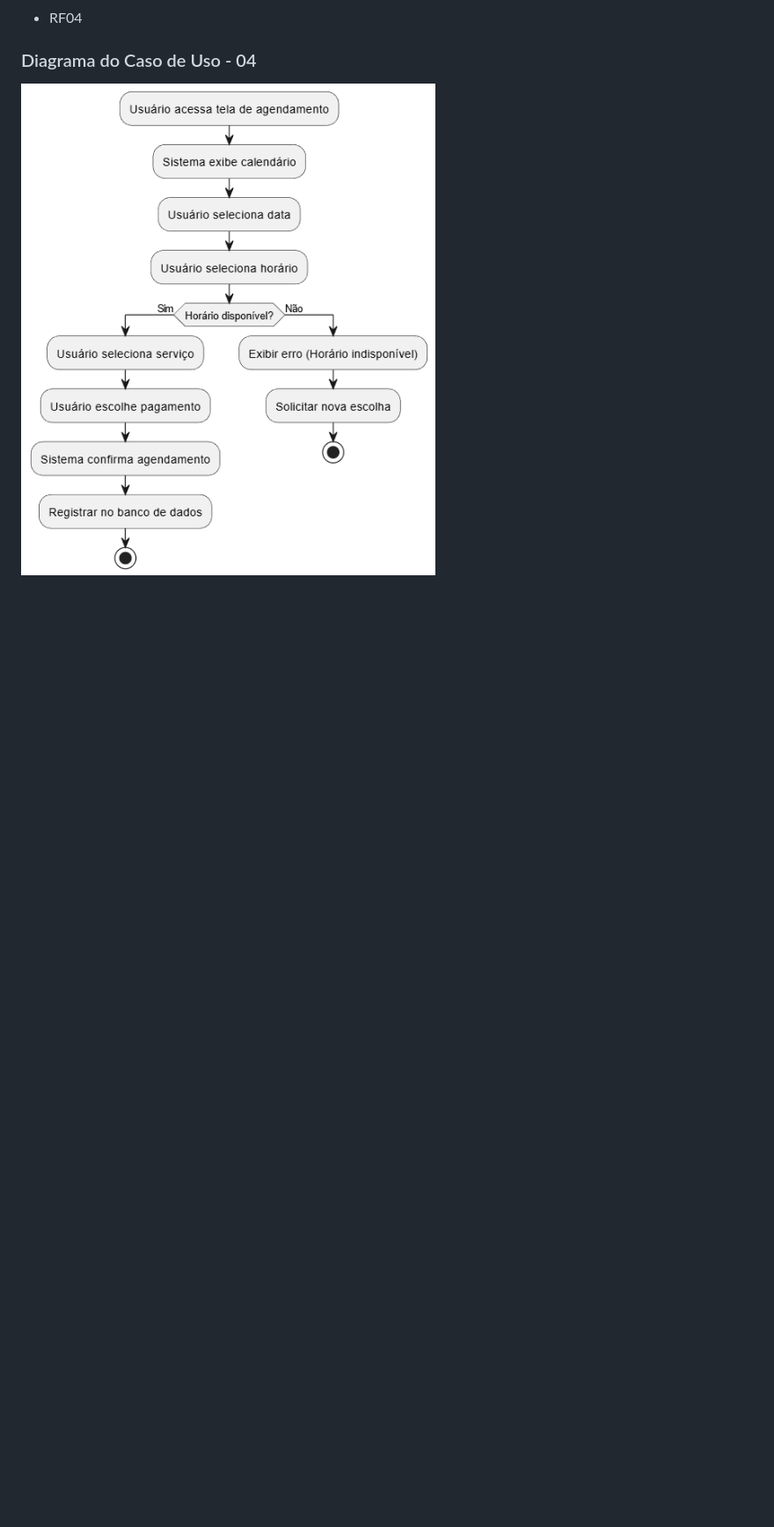
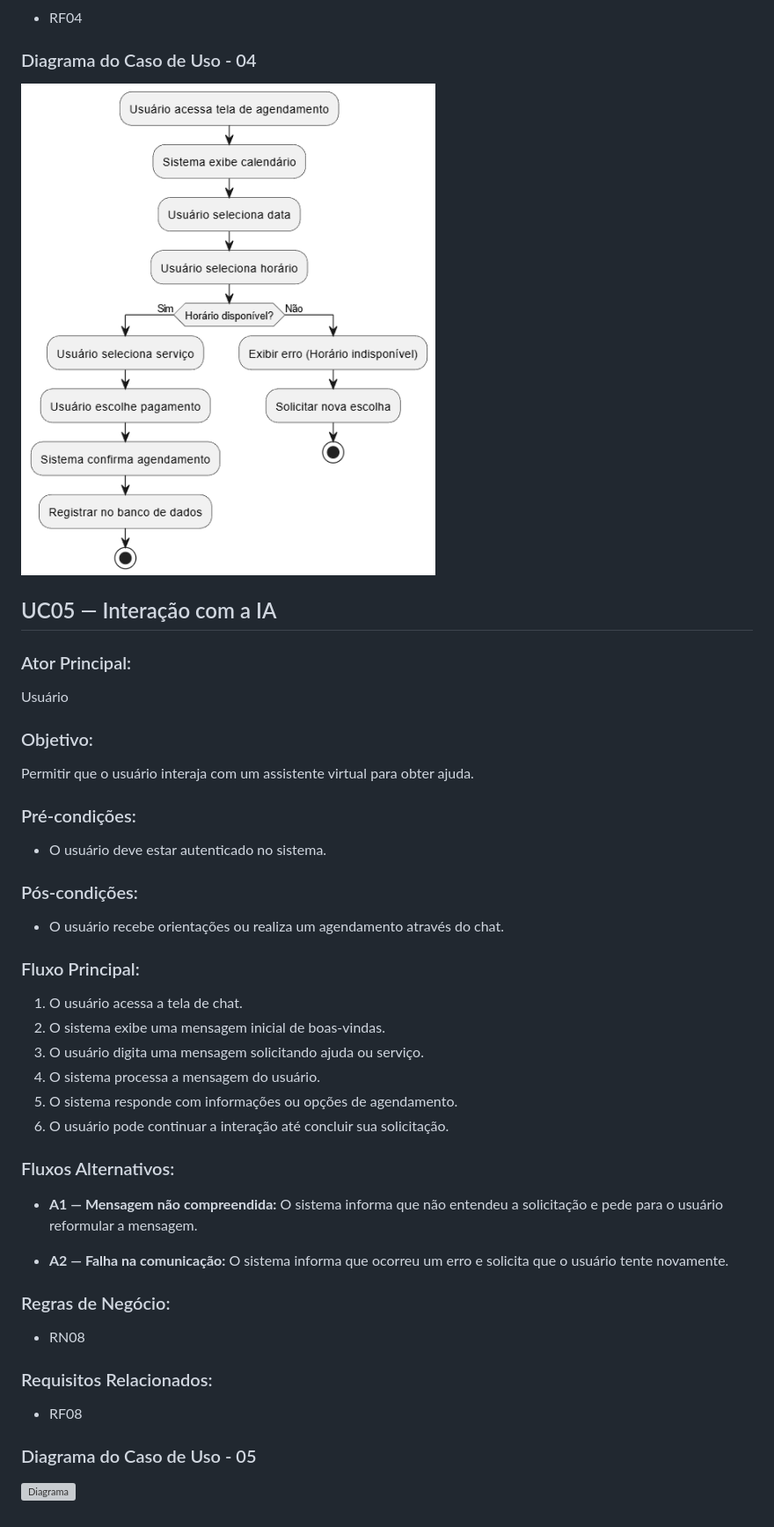
Before and after one commit to raymartinsajudarte/projeto-PI-5modulo, a Markdown page: docs/cases/uc.md, the part around the change. Shown at 88% size. Rendered like a GitHub page; blank space fills up the shorter version; grey boxes are pictures that could not be loaded.

```diff
--- a/docs/cases/uc.md
+++ b/docs/cases/uc.md
@@ -149,3 +149,43 @@ O sistema informa que o horário já foi ocupado e solicita nova escolha.
 
 ### Diagrama do Caso de Uso - 04
 ![Diagrama](https://github.com/raymartinsajudarte/projeto-PI-5modulo/blob/main/docs/cases/diagrama/uc04.png)
+
+
+
+## UC05 — Interação com a IA
+
+### Ator Principal:
+Usuário
+
+### Objetivo:
+Permitir que o usuário interaja com um assistente virtual para obter ajuda.
+
+### Pré-condições:
+- O usuário deve estar autenticado no sistema.
+
+### Pós-condições:
+- O usuário recebe orientações ou realiza um agendamento através do chat.
+
+### Fluxo Principal:
+1) O usuário acessa a tela de chat.
+2) O sistema exibe uma mensagem inicial de boas-vindas.
+3) O usuário digita uma mensagem solicitando ajuda ou serviço.
+4) O sistema processa a mensagem do usuário.
+5) O sistema responde com informações ou opções de agendamento.
+6) O usuário pode continuar a interação até concluir sua solicitação.
+
+### Fluxos Alternativos:
+- **A1 — Mensagem não compreendida:**
+O sistema informa que não entendeu a solicitação e pede para o usuário reformular a mensagem.
+
+- **A2 — Falha na comunicação:**
+O sistema informa que ocorreu um erro e solicita que o usuário tente novamente.
+
+### Regras de Negócio:
+- RN08
+
+### Requisitos Relacionados:
+- RF08
+
+### Diagrama do Caso de Uso - 05
+![Diagrama]()
```
